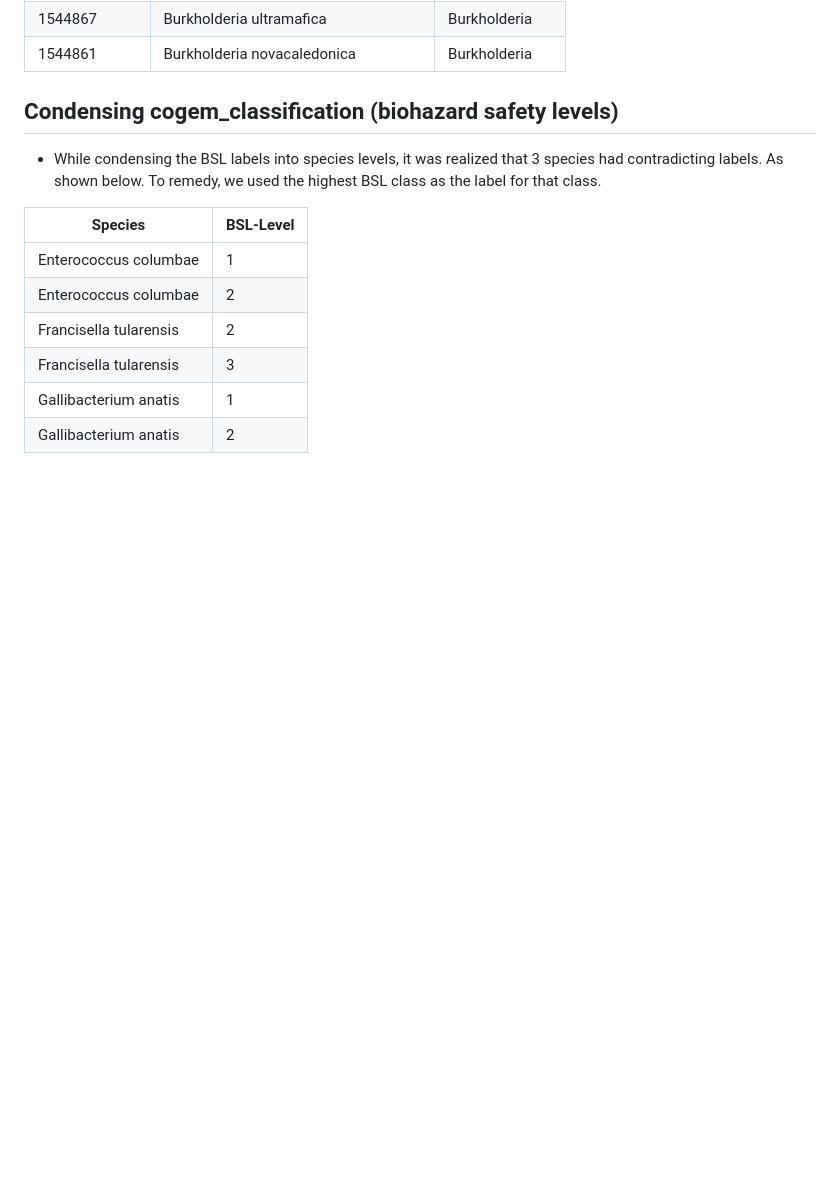
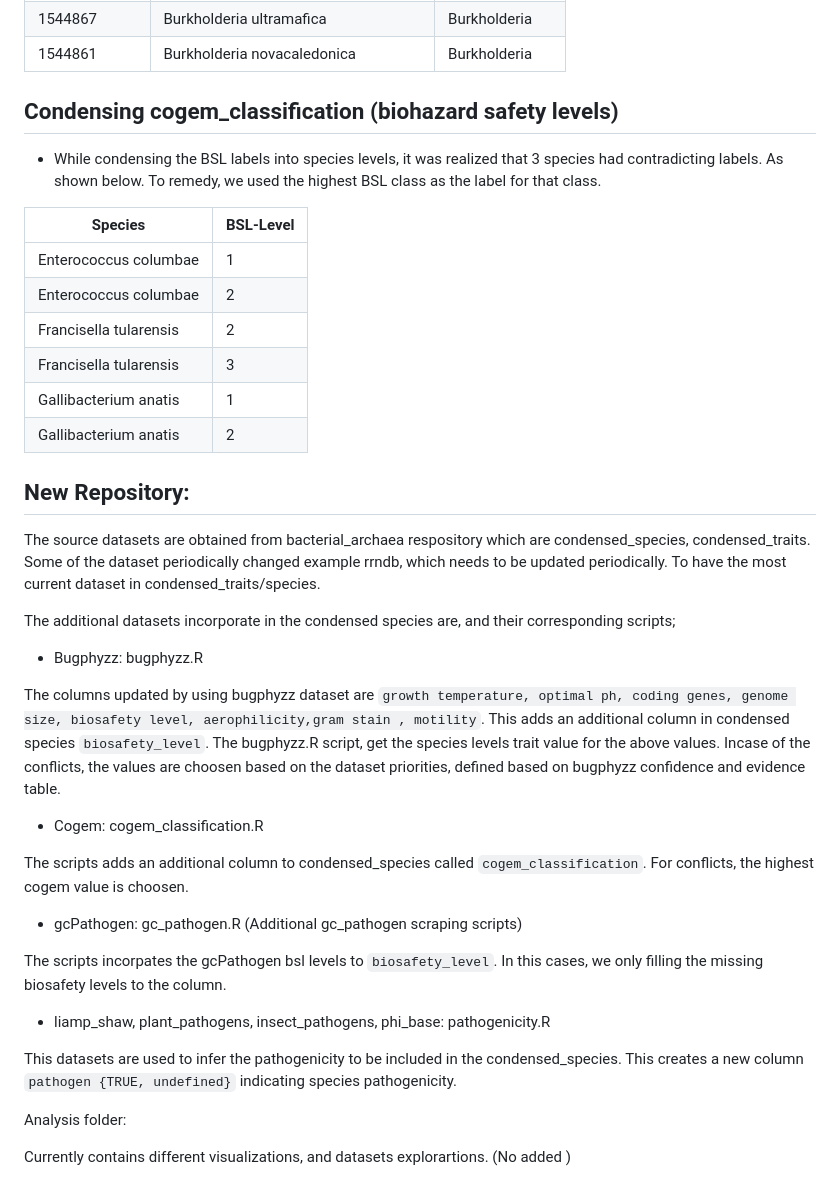
Before and after one commit to bacteria-archaea-traits/bacteria-archaea-traits, a Markdown page: README_update.md, the part around the change. Rendered like a GitHub page; blank space fills up the shorter version.

Commit message:
Adding readme with file changed

```diff
--- a/README_update.md
+++ b/README_update.md
@@ -90,3 +90,31 @@ The deleted species are shown below:
 |Francisella tularensis  |  3
 |Gallibacterium anatis   |  1
 |Gallibacterium anatis   |  2
+
+
+## New Repository:
+
+The source datasets are obtained from bacterial_archaea respository which are condensed_species, condensed_traits. Some of the dataset periodically changed example rrndb, which needs to be updated periodically. To have the most current dataset in condensed_traits/species.
+
+The additional datasets incorporate in the condensed species are, and their corresponding scripts;
+
+- Bugphyzz: bugphyzz.R
+
+The columns updated by using bugphyzz dataset are `growth temperature, optimal ph, coding genes, genome size, biosafety level, aerophilicity,gram stain , motility`. This adds an additional column in condensed species `biosafety_level`.
+The bugphyzz.R script, get the species levels trait value for the above values. Incase of the conflicts, the values are choosen based on the dataset priorities, defined based on bugphyzz confidence and evidence table.
+
+- Cogem: cogem_classification.R
+
+The scripts adds an additional column to condensed_species called `cogem_classification`. For conflicts, the highest cogem value is choosen.
+
+- gcPathogen: gc_pathogen.R (Additional gc_pathogen scraping scripts)
+
+The scripts incorpates the gcPathogen bsl levels to `biosafety_level`. In this cases, we only filling the missing biosafety levels to the column.
+
+- liamp_shaw, plant_pathogens, insect_pathogens, phi_base: pathogenicity.R
+
+This datasets are used to infer the pathogenicity to be included in the condensed_species. This creates a new column `pathogen {TRUE, undefined}` indicating species pathogenicity.
+
+Analysis folder:
+
+Currently contains different visualizations, and datasets explorartions. (No added )
```
